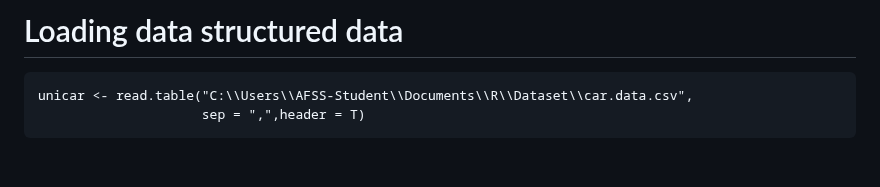
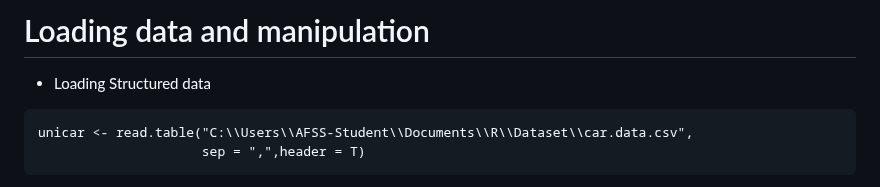
Before and after one commit to theadewole/My_R_Note, a Markdown page: Class/Textbook_Practise.md, the part around the change. Rendered like a GitHub page; blank space fills up the shorter version.

````diff
--- a/Class/Textbook_Practise.md
+++ b/Class/Textbook_Practise.md
@@ -1,4 +1,5 @@
-# Loading data structured data
+# Loading data and manipulation
+- Loading Structured data
 ```
 unicar <- read.table("C:\\Users\\AFSS-Student\\Documents\\R\\Dataset\\car.data.csv",
                      sep = ",",header = T)
````
